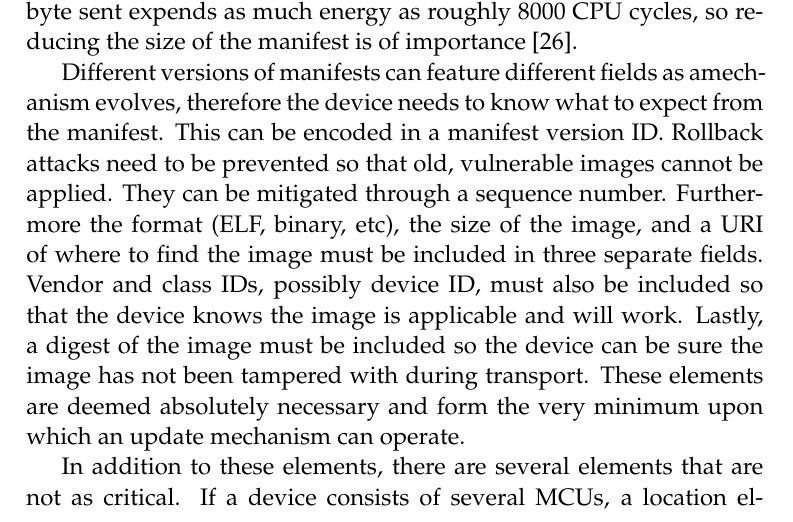
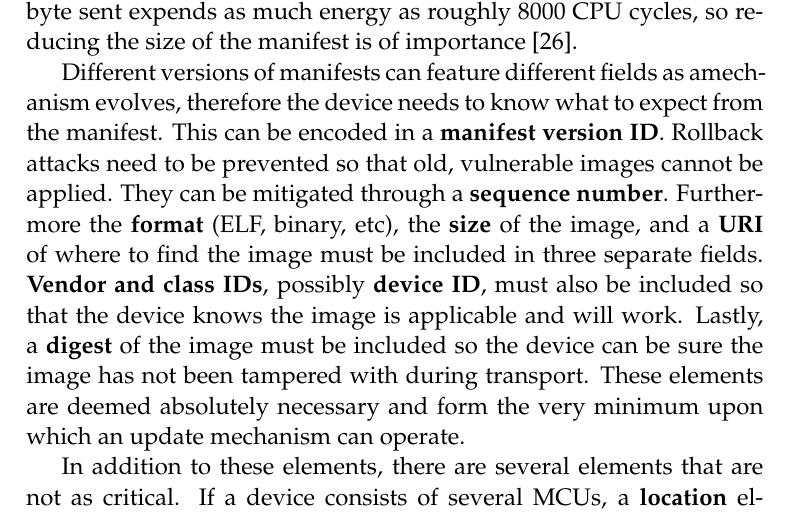
Before and after one commit to SimonCarlson/thesis, a LaTeX thesis (transcript/0-thesis.tex, which reads transcript/3-transporation-of-firmware-images.tex): part of page 28 of 37, cut so that both start at the same text. The pictures show the PDF file transcript/0-thesis.pdf that the author committed with the source.

Commit message:
Added emphasis on manifest elements for readability

```diff
--- a/transcript/3-transporation-of-firmware-images.tex
+++ b/transcript/3-transporation-of-firmware-images.tex
@@ -18,29 +18,31 @@ manifest is of importance \parencite{interconnecting}.
 
 Different versions of manifests can feature different fields as amechanism evolves,
 therefore the device needs to know what to expect from the manifest. This can be encoded
-in a manifest version ID. Rollback attacks need to be prevented so that old, vulnerable
-images cannot be applied. They can be mitigated through a sequence number. Furthermore the
-format (ELF, binary, etc), the size of the image, and a URI of where to find the image must
-be included in three separate fields. Vendor and class IDs, possibly device ID, must also
-be included so that the device knows the image is applicable and will work. Lastly, a
-digest of the image must be included so the device can be sure the image has not been
-tampered with during transport. These elements are deemed absolutely necessary and form
-the very minimum upon which an update mechanism can operate.
+in a \textbf{manifest version ID}. Rollback attacks need to be prevented so that old,
+vulnerable images cannot be applied. They can be mitigated through a \textbf{sequence
+number}. Furthermore the \textbf{format} (ELF, binary, etc), the \textbf{size} of the
+image, and a \textbf{URI} of where to find the image must be included in three separate
+fields. \textbf{Vendor and class IDs}, possibly \textbf{device ID}, must also be included
+so that the device knows the image is applicable and will work. Lastly, a \textbf{digest}
+of the image must be included so the device can be sure the image has not been tampered
+with during transport. These elements are deemed absolutely necessary and form the very
+minimum upon which an update mechanism can operate.
 
 In addition to these elements, there are several elements that are not as critical. If a
-device consists of several MCUs, a location element must inform which components are
-targeted by the update. This might mean several digests are carried at once, which needs
-to be indexed by XIP addresses. If the update is dependant on previous versions being
-present, or a differential update needs certain other images to function, those
-dependencies and precursor images must be described together with URIs of where to obtain
-them. Cryptographic keys can be distributed in different ways, and a key distribution
-method element can describe which method is chosen for this update. These elements have
-their use cases but as the thesis will primarily look at updating a singular MCU with one
-monolithic update using a PKI location, precursors, and key distribution method are not
-needed. Also only one digest at a time is needed, but space will be made to facilitate
-several digests. Despite this it is wise to include them in the format of the manifest as
-it is supposed to be interoperable, and developing a highly specific mechanism for one
-particular platform and use case would go against what SUIT is trying to achieve.
+device consists of several MCUs, a \textbf{location} element must inform which components
+are targeted by the update. This might mean \textbf{several digests} are carried at once,
+which needs to be indexed by \textbf{XIP addresses}. If the update is dependant on
+previous versions being present, or a differential update needs certain other images to
+function, those \textbf{dependencies and precursor images} must be described together with
+URIs of where to obtain them. Cryptographic keys can be distributed in different ways, and
+a \textbf{key distribution method} element can describe which method is chosen for this
+update. These elements have their use cases but as the thesis will primarily look at
+updating a singular MCU with one monolithic update using a PKI location, precursors, and
+key distribution method are not needed. Also only one digest at a time is needed, but
+space will be made to facilitate several digests. Despite this it is wise to include them
+in the format of the manifest as it is supposed to be interoperable, and developing a
+highly specific mechanism for one particular platform and use case would go against what
+SUIT is trying to achieve.
 
 Finally are the elements presented by SUIT as optional such as directives, aliases,
 best-before timestamp, component identifier, weighted URIs, and processing steps. These
```
Also changed, not shown: transcript/0-thesis.pdf.
